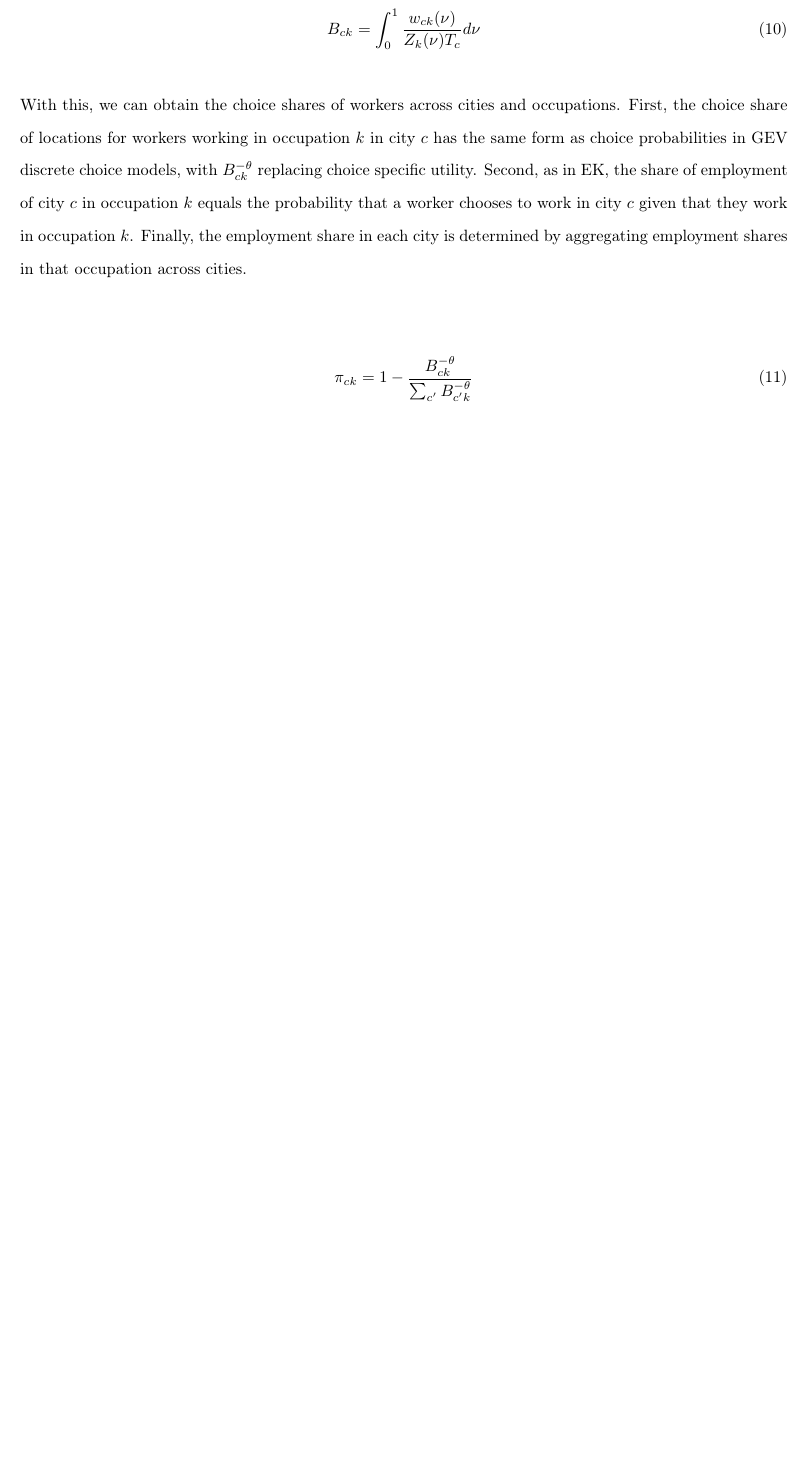
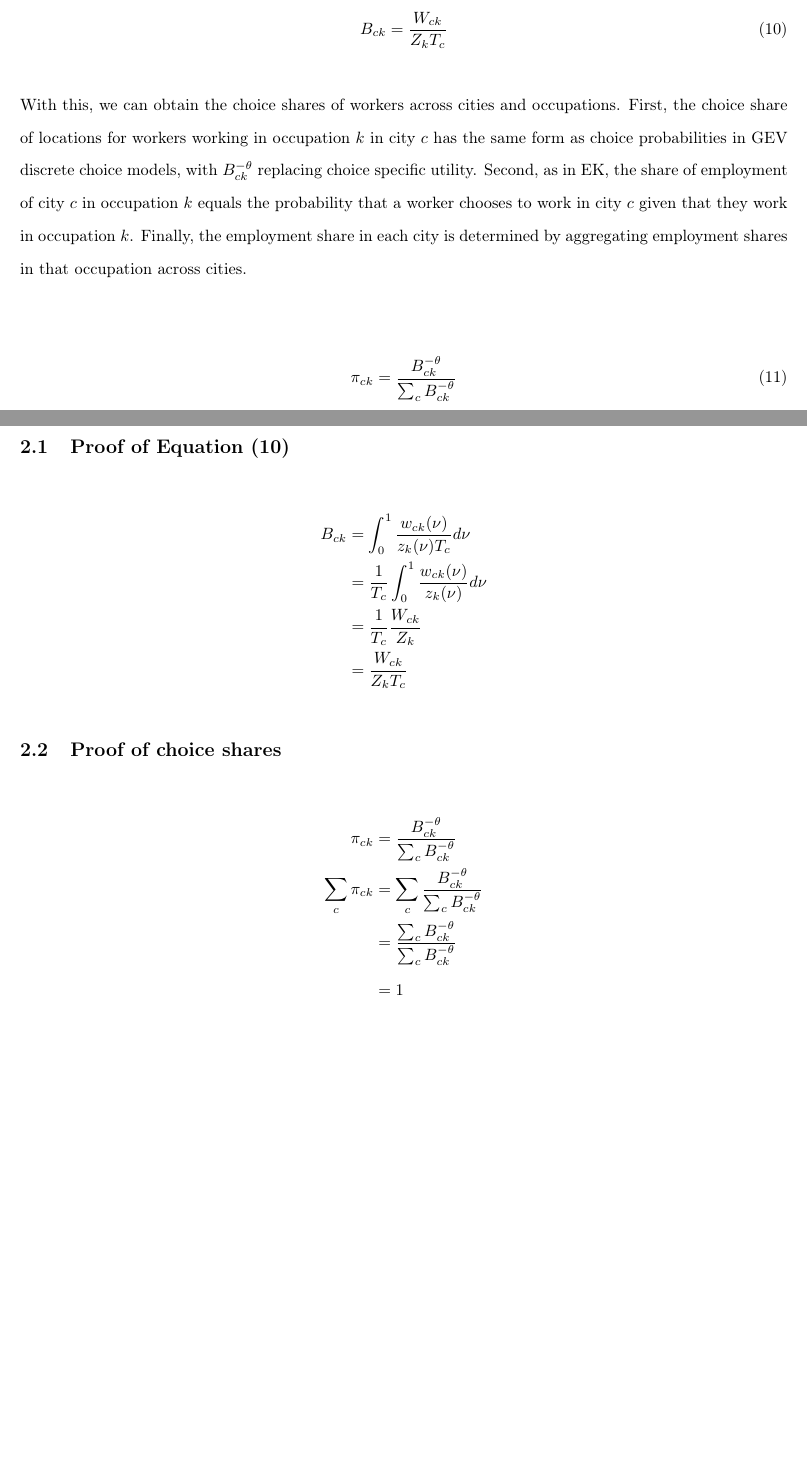
Before and after one commit to seinjonetan/trade, a LaTeX document (summer_project/model/model.tex): part of page 4 of 4 before the commit and two parts of pages 4 and 5 of 5 after it, the two joined at a grey line, cut so that both start at the same text, the shorter picture padded with empty space. Compiled offline with pdfLaTeX.

Commit message:
feat: added proofs for integral and choice share summation fix: changed formulation of choice shares and productivity notation

```diff
--- a/summer_project/model/model.tex
+++ b/summer_project/model/model.tex
@@ -186,13 +186,35 @@ $B_{ck}$ will be an analogue for us to measure the attractiveness of a city $c$
 The implication of this is that workers of different types will tend to be more productive in certain occupations and will consequently choose to locate in cities that will best utilize their skills. This will result in a city-specific employment structure that is dependent on the distribution of worker types across occupations. By intergrating over all worker types, we can derive the expected employment structure for city $c$ in occupation $k$.
 
 \begin{align}
-    B_{ck} = \int_{0}^{1} \frac{w_{ck}(\nu)}{Z_k (\nu) T_c} d\nu
+    B_{ck} = \frac{W_{ck}}{Z_k T_c}
 \end{align}
 
 With this, we can obtain the choice shares of workers across cities and occupations. First, the choice share of locations for workers working in occupation $k$ in city $c$ has the same form as choice probabilities in GEV discrete choice models, with $B_{ck}^{-\theta}$ replacing choice specific utility. Second, as in EK, the share of employment of city $c$ in occupation $k$ equals the probability that a worker chooses to work in city $c$ given that they work in occupation $k$. Finally, the employment share in each city is determined by aggregating employment shares in that occupation across cities.
 
 \begin{align}
-    \pi_{ck} = 1 - \frac{B_{ck}^{- \theta}}{\sum_{c'}^{} B_{c'k}^{- \theta}}
+    \pi_{ck} = \frac{B_{ck}^{- \theta}}{\sum_{c}^{} B_{ck}^{- \theta}}
 \end{align}
 
+\newpage
+
+\section{Proofs}
+
+\subsection{Proof of Equation (10)}
+
+\begin{align*}
+    B_{ck} & = \int_{0}^{1} \frac{w_{ck}(\nu)}{z_k(\nu) T_c} d\nu           \\
+           & = \frac{1}{T_c} \int_{0}^{1} \frac{w_{ck}(\nu)}{z_k(\nu)} d\nu \\
+           & = \frac{1}{T_c} \frac{W_{ck}}{Z_k}                             \\
+           & = \frac{W_{ck}}{Z_k T_c}
+\end{align*}
+
+\subsection{Proof of choice shares}
+
+\begin{align*}
+    \pi_{ck}             & = \frac{B_{ck}^{- \theta}}{\sum_{c}^{} B_{ck}^{- \theta}}             \\
+    \sum_{c}^{} \pi_{ck} & = \sum_{c}^{} \frac{B_{ck}^{- \theta}}{\sum_{c}^{} B_{ck}^{- \theta}} \\
+                         & = \frac{\sum_{c}^{} B_{ck}^{- \theta}}{\sum_{c}^{} B_{ck}^{- \theta}} \\
+                         & = 1
+\end{align*}
+
 \end{document}
```
Also changed, not shown: summer_project/model/model.pdf, summer_project/model/model.tex (18 more changed lines), 5 other files.
